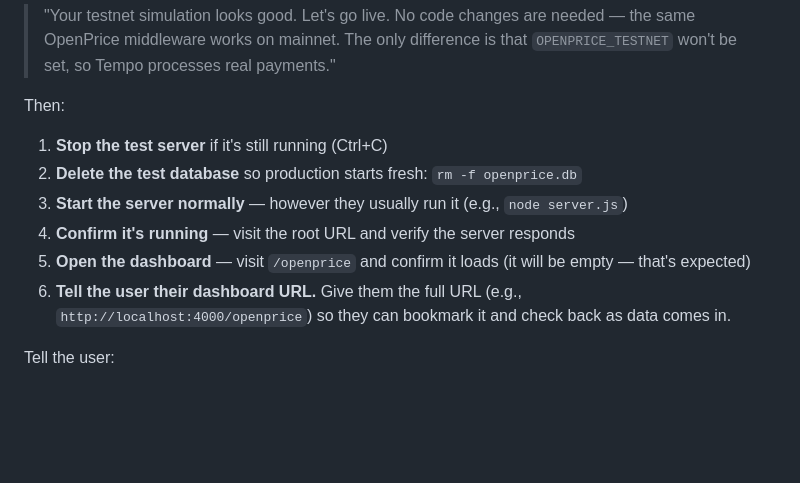
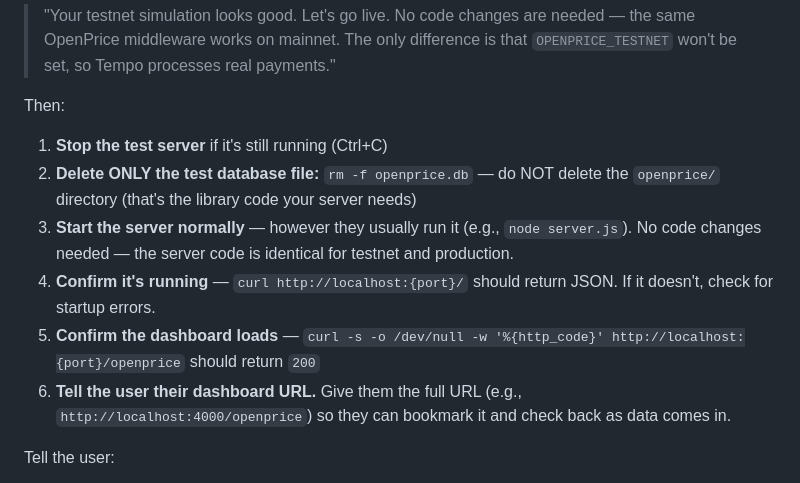
Before and after one commit to tldr-wknd/openprice, a Markdown page: openprice/skill.md, the part around the change. Rendered like a GitHub page; blank space fills up the shorter version.

Commit message:
Clarify prod deploy: only delete DB file, not openprice directory
Agent was rm-ing the openprice/ directory alongside the DB, then
getting stuck debugging 404s. Explicit warning + concrete curl
checks to verify server and dashboard are up.

Co-Authored-By: Claude Opus 4.6 <noreply@anthropic.com>

```diff
--- a/openprice/skill.md
+++ b/openprice/skill.md
@@ -150,10 +150,10 @@ Tell the user:
 Then:
 
 1. **Stop the test server** if it's still running (Ctrl+C)
-2. **Delete the test database** so production starts fresh: `rm -f openprice.db`
-3. **Start the server normally** — however they usually run it (e.g., `node server.js`)
-4. **Confirm it's running** — visit the root URL and verify the server responds
-5. **Open the dashboard** — visit `/openprice` and confirm it loads (it will be empty — that's expected)
+2. **Delete ONLY the test database file:** `rm -f openprice.db` — do NOT delete the `openprice/` directory (that's the library code your server needs)
+3. **Start the server normally** — however they usually run it (e.g., `node server.js`). No code changes needed — the server code is identical for testnet and production.
+4. **Confirm it's running** — `curl http://localhost:{port}/` should return JSON. If it doesn't, check for startup errors.
+5. **Confirm the dashboard loads** — `curl -s -o /dev/null -w '%{http_code}' http://localhost:{port}/openprice` should return `200`
 6. **Tell the user their dashboard URL.** Give them the full URL (e.g., `http://localhost:4000/openprice`) so they can bookmark it and check back as data comes in.
 
 Tell the user:
```
